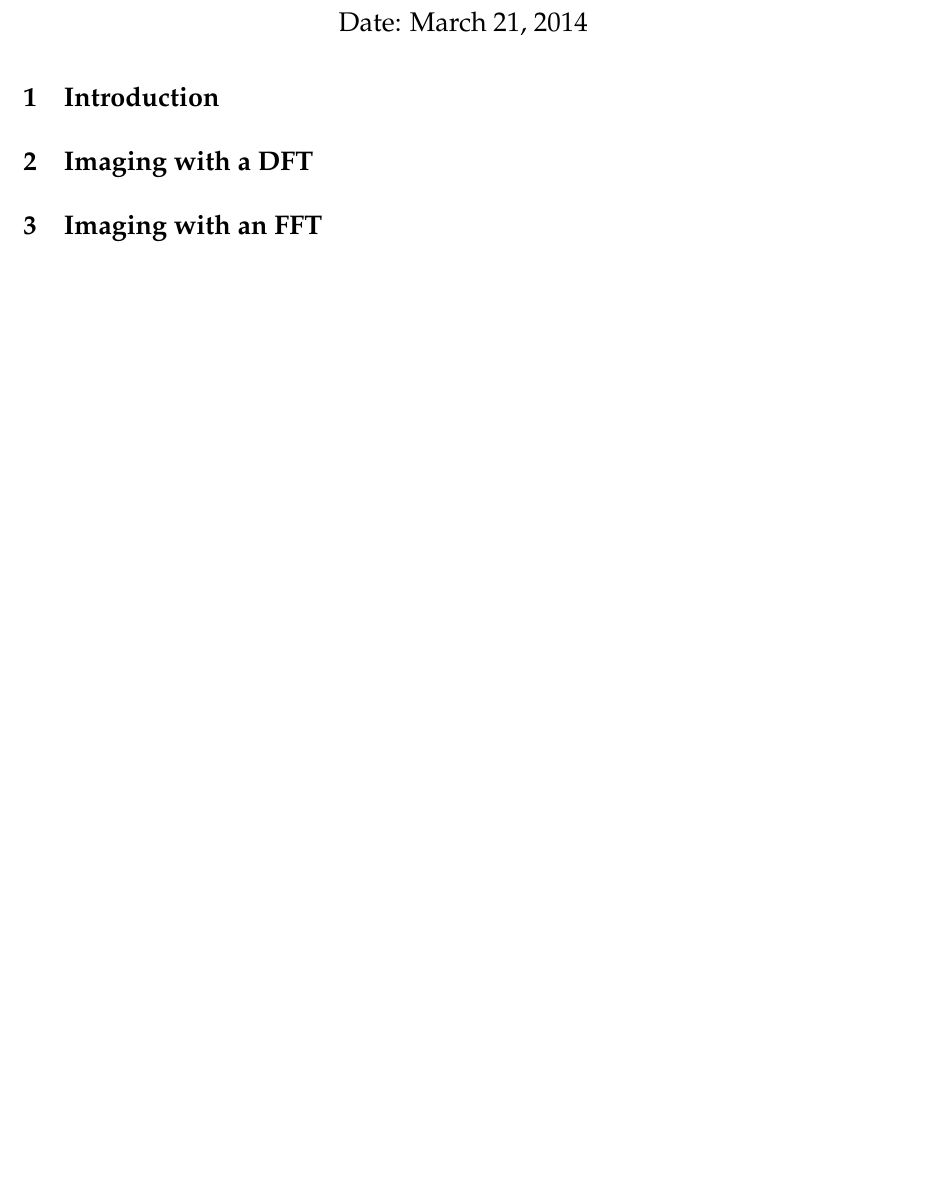
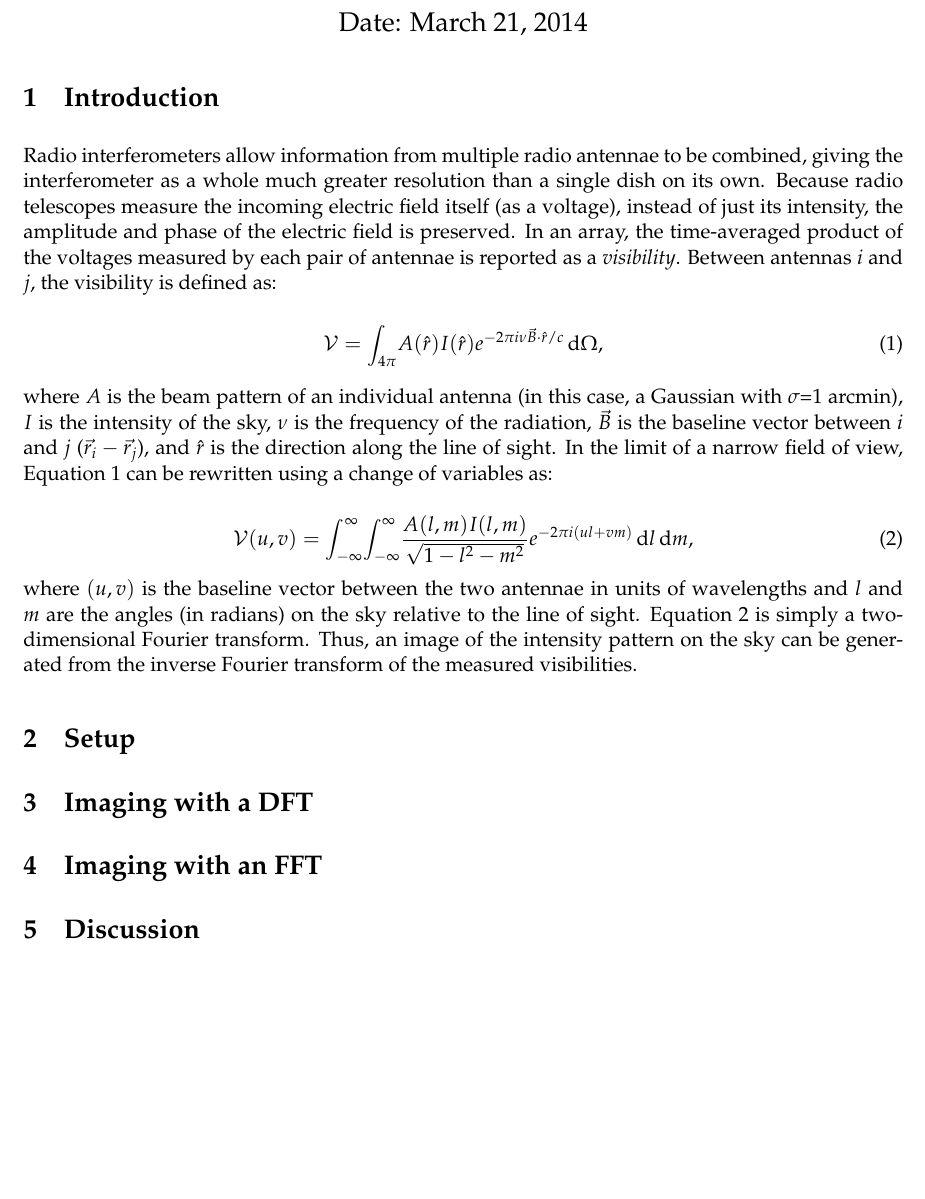
Before and after one commit to donalosullivan/ay190proj, a LaTeX document (Writeup.tex): part of the page, cut so that both start at the same text, the shorter picture padded with empty space. Compiled offline with pdfLaTeX.

Commit message:
wrote introduction

```diff
--- a/Writeup.tex
+++ b/Writeup.tex
@@ -36,6 +36,36 @@ Date: \today
 \end{center}
 
 \section{Introduction}
+Radio interferometers allow information from multiple radio antennae to be
+combined, giving the interferometer as a whole much greater resolution than
+a single dish on its own.  Because radio telescopes measure the incoming
+electric field itself (as a voltage), instead of just its intensity, the
+amplitude and phase of the electric field is preserved.  In an array, the
+time-averaged product of the voltages measured by each pair of antennae is
+reported as a \emph{visibility}.  Between antennas $i$ and $j$, the
+visibility is defined as:
+
+\begin{equation}\label{eq:vis}
+\mathcal{V}=\int_{4\pi} \! A(\hat{r})I(\hat{r})e^{-2\pi i\nu\vec{B}\cdot\hat{r}/c} \, \mathrm{d}\Omega,
+\end{equation}
+
+where $A$ is the beam pattern of an individual antenna (in this case, a Gaussian
+with $\sigma$=1 arcmin), $I$ is the intensity
+of the sky, $\nu$ is the frequency of the radiation, $\vec{B}$ is the baseline
+vector between $i$ and $j$ ($\vec{r_i}-\vec{r_j}$), and $\hat{r}$ is the
+direction along the line of sight.  In the limit of a narrow field of view,
+Equation \ref{eq:vis} can be rewritten using a change of variables as:
+
+\begin{equation}\label{eq:vis2}
+\mathcal{V}(u,v)=\int_{-\infty}^{\infty} \! \int_{-\infty}^{\infty} \! \frac{A(l,m)I(l,m)}{\sqrt{1-l^2-m^2}}e^{-2\pi i(ul+vm)} \, \mathrm{d}l \, \mathrm{d}m,
+\end{equation}
+where $(u,v)$ is the baseline vector between the two antennae in units of
+wavelengths and $l$ and $m$ are the angles (in radians) on the sky relative
+to the line of sight.  Equation \ref{eq:vis2} is simply a two-dimensional
+Fourier transform.  Thus, an image of the intensity pattern on the sky can
+be generated from the inverse Fourier transform of the measured visibilities.
+
+\section{Setup}
 
 
 \section{Imaging with a DFT}
@@ -43,5 +73,7 @@ Date: \today
 
 \section{Imaging with an FFT}
 
+\section{Discussion}
+
 
 \end{document}
```
